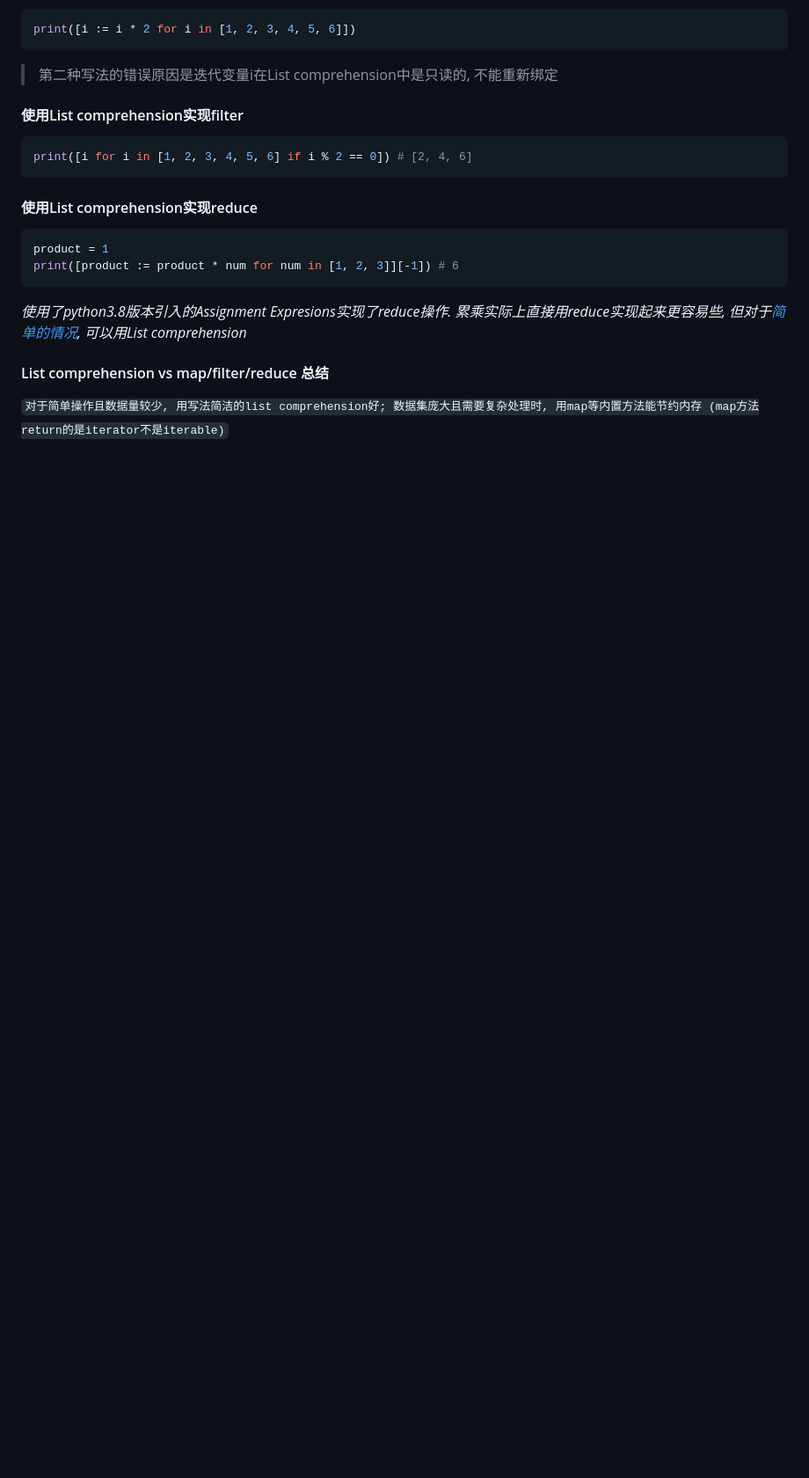
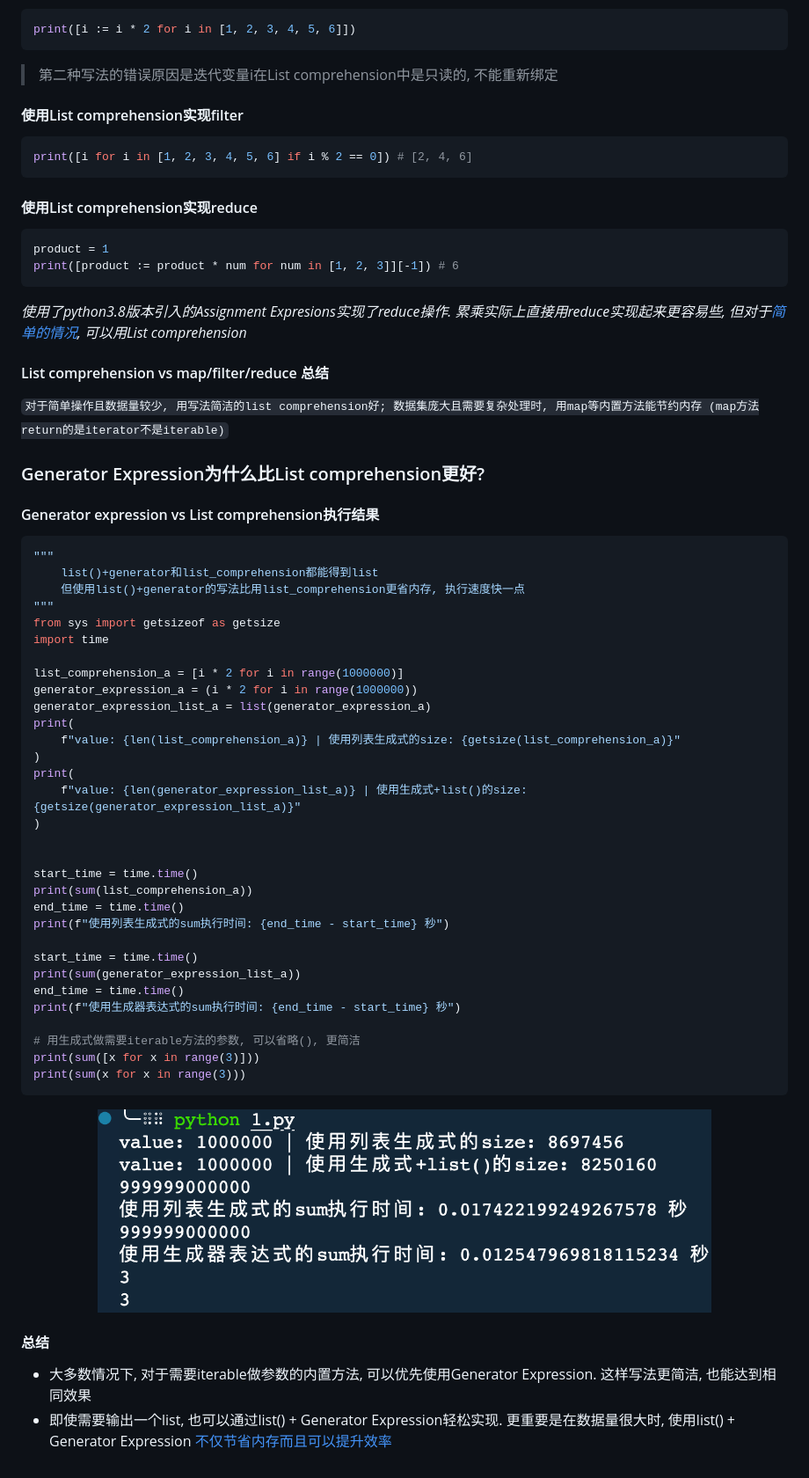
Before and after one commit to ESJiang/JR-notes, a Markdown page: Python/Python_5.md, the part around the change printed below. Shown: that part at 88% size. Drawn GitHub-style; pictures changed too: image/generator+list() vs list comprehension.png (added); blank space fills up the shorter version.

````diff
--- a/Python/Python_5.md
+++ b/Python/Python_5.md
@@ -284,3 +287,45 @@ print([product := product * num for num in [1, 2, 3]][-1]) # 6
 
 #### List comprehension vs map/filter/reduce 总结
 `对于简单操作且数据量较少, 用写法简洁的list comprehension好; 数据集庞大且需要复杂处理时, 用map等内置方法能节约内存 (map方法return的是iterator不是iterable)`
+
+### Generator Expression为什么比List comprehension更好?
+#### Generator expression vs List comprehension执行结果
+```python
+"""
+    list()+generator和list_comprehension都能得到list
+    但使用list()+generator的写法比用list_comprehension更省内存, 执行速度快一点
+"""
+from sys import getsizeof as getsize
+import time
+
+list_comprehension_a = [i * 2 for i in range(1000000)]
+generator_expression_a = (i * 2 for i in range(1000000))
+generator_expression_list_a = list(generator_expression_a)
+print(
+    f"value: {len(list_comprehension_a)} | 使用列表生成式的size: {getsize(list_comprehension_a)}"
+)
+print(
+    f"value: {len(generator_expression_list_a)} | 使用生成式+list()的size: {getsize(generator_expression_list_a)}"
+)
+
+
+start_time = time.time()
+print(sum(list_comprehension_a))
+end_time = time.time()
+print(f"使用列表生成式的sum执行时间: {end_time - start_time} 秒")
+
+start_time = time.time()
+print(sum(generator_expression_list_a))
+end_time = time.time()
+print(f"使用生成器表达式的sum执行时间: {end_time - start_time} 秒")
+
+# 用生成式做需要iterable方法的参数, 可以省略(), 更简洁
+print(sum([x for x in range(3)]))
+print(sum(x for x in range(3)))
+```
+
+<p align='center'><img src='../image/generator+list() vs list comprehension.png' width='80%' height='50%' /></p>
+
+#### 总结
+- 大多数情况下, 对于需要iterable做参数的内置方法, 可以优先使用Generator Expression. 这样写法更简洁, 也能达到相同效果
+- 即使需要输出一个list, 也可以通过list() + Generator Expression轻松实现. 更重要是在数据量很大时, 使用list() + Generator Expression [不仅节省内存而且可以提升效率](#generator-expression-vs-list-comprehension执行结果)
````
Also changed, not shown: other parts of Python/Python_5.md (+6 -3 lines), 1 other file.
